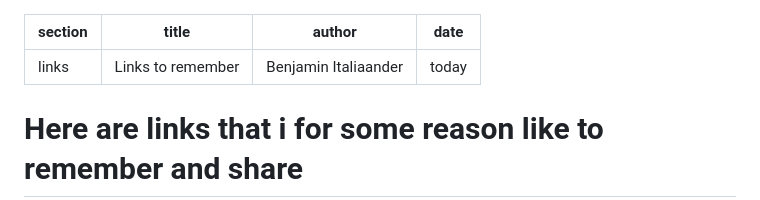
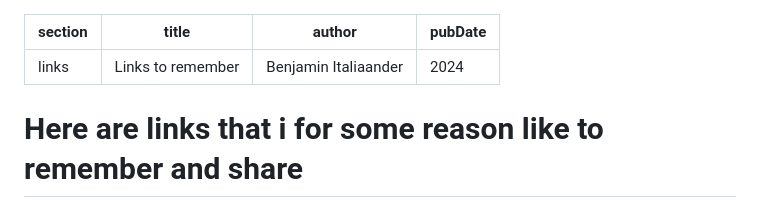
Before and after one commit to Benjamin-Italiaander/My_Notes, a Markdown page: LINKS/README.md, the part around the change. Rendered like a GitHub page.

```diff
--- a/LINKS/README.md
+++ b/LINKS/README.md
@@ -2,7 +2,7 @@
 section: links
 title: 'Links to remember'
 author: 'Benjamin Italiaander'
-date: today
+pubDate: 2024
 ---
 # Here are links that i for some reason like to remember and share
 
```
